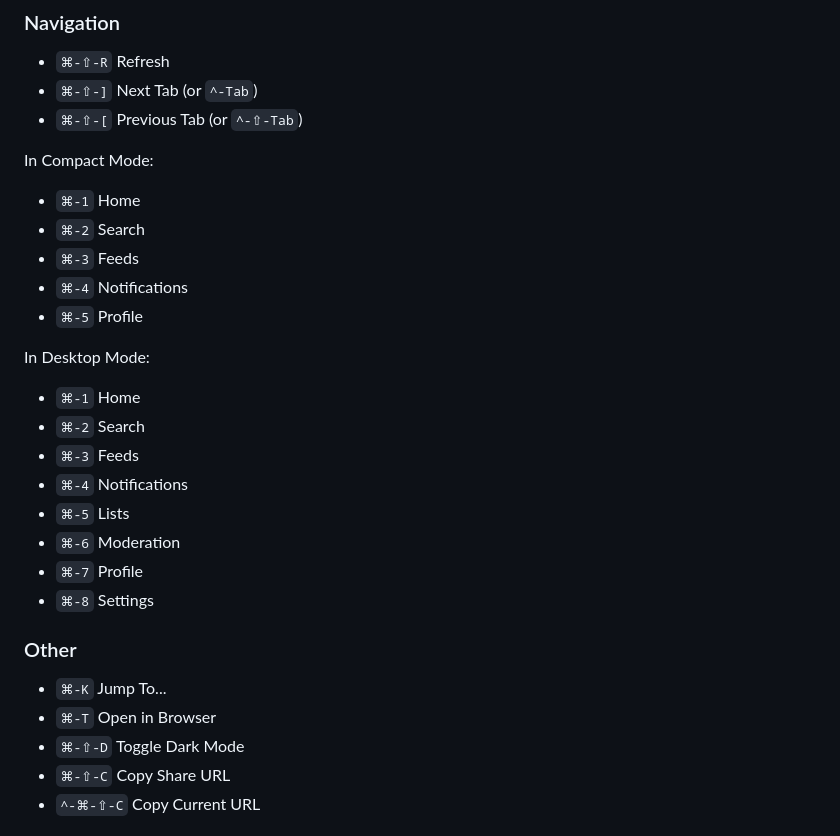
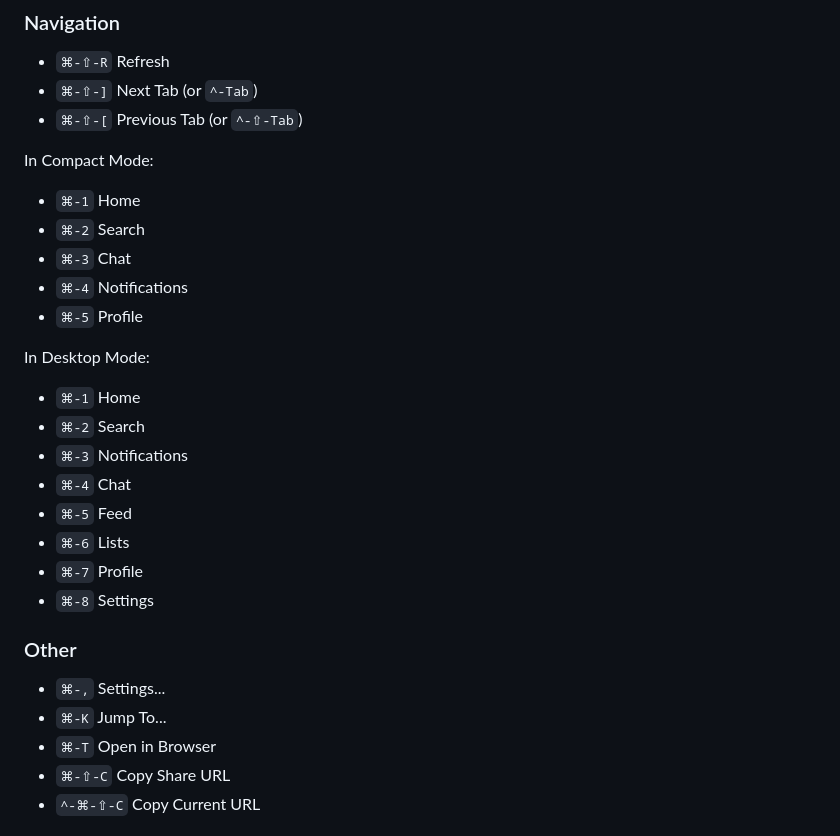
Before and after one commit to jcsalterego/Sky.app, a Markdown page: README.md, the part around the change. Rendered like a GitHub page.

Commit message:
README keyboard shortcut updates

```diff
--- a/README.md
+++ b/README.md
@@ -30,7 +30,7 @@ In Compact Mode:
 
 * `⌘-1` Home
 * `⌘-2` Search
-* `⌘-3` Feeds
+* `⌘-3` Chat
 * `⌘-4` Notifications
 * `⌘-5` Profile
 
@@ -38,18 +38,18 @@ In Desktop Mode:
 
 * `⌘-1` Home
 * `⌘-2` Search
-* `⌘-3` Feeds
-* `⌘-4` Notifications
-* `⌘-5` Lists
-* `⌘-6` Moderation
+* `⌘-3` Notifications
+* `⌘-4` Chat
+* `⌘-5` Feed
+* `⌘-6` Lists
 * `⌘-7` Profile
 * `⌘-8` Settings
 
 ### Other
 
+* `⌘-,` Settings...
 * `⌘-K` Jump To...
 * `⌘-T` Open in Browser
-* `⌘-⇧-D` Toggle Dark Mode
 * `⌘-⇧-C` Copy Share URL
 * `^-⌘-⇧-C` Copy Current URL
 
```
